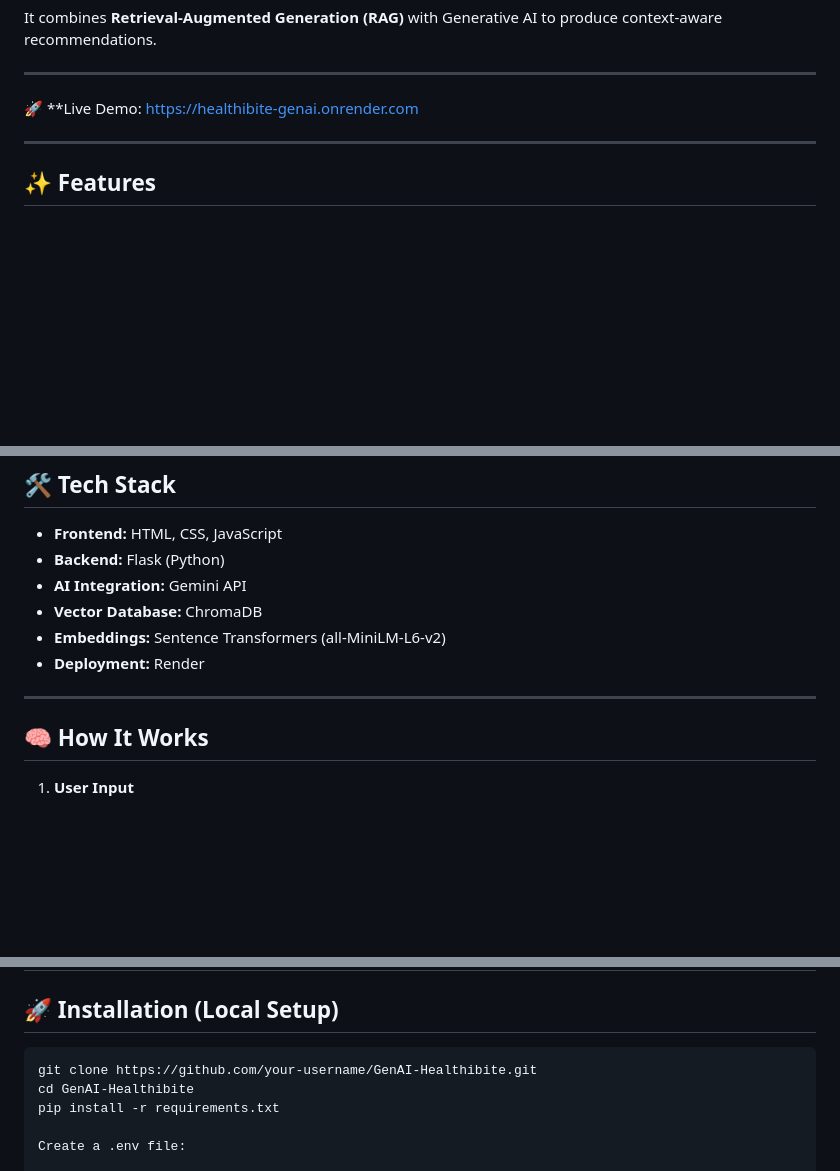
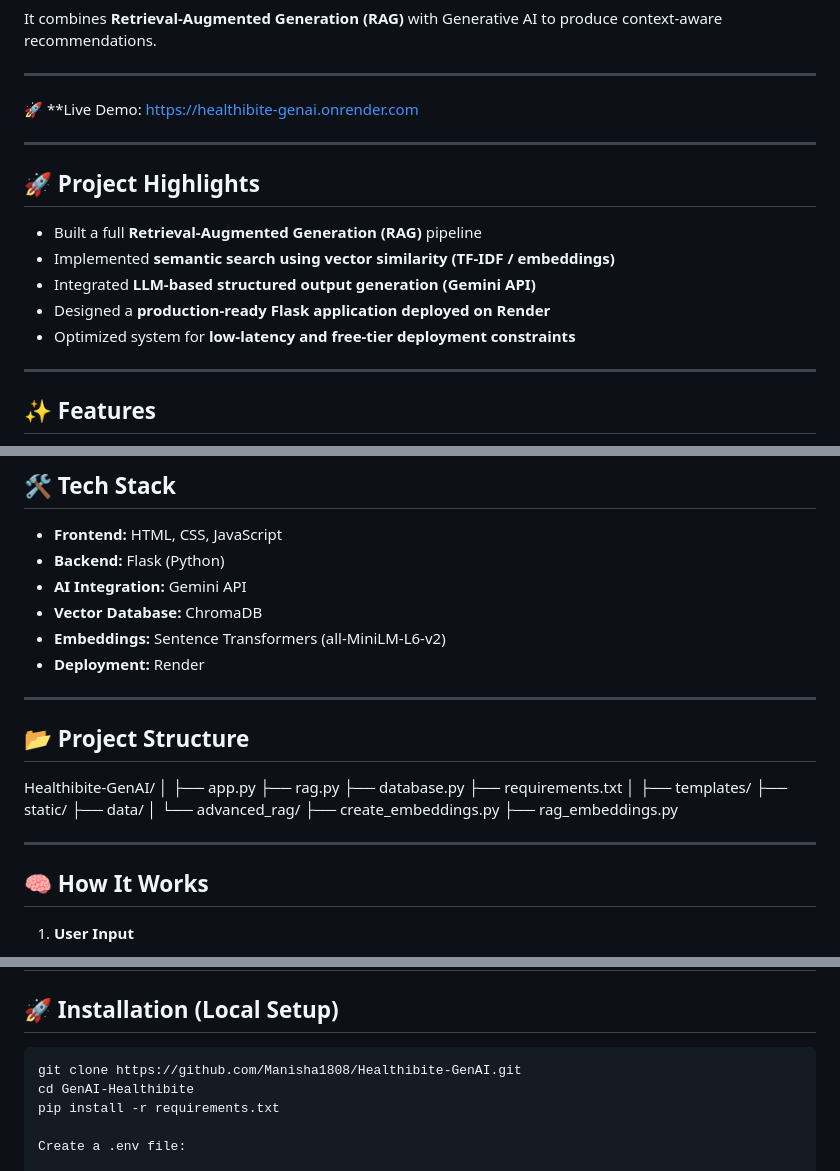
Before and after one commit to Manisha1808/Healthibite-GenAI, a Markdown page: README.md, 3 parts joined by grey strips. GitHub-like rendering; blank space fills up the shorter version.

````diff
--- a/README.md
+++ b/README.md
@@ -15,6 +16,15 @@ It combines **Retrieval-Augmented Generation (RAG)** with Generative AI to produ
 ---
 
 🚀 **Live Demo: https://healthibite-genai.onrender.com
+
+---
+## 🚀 Project Highlights
+
+- Built a full **Retrieval-Augmented Generation (RAG)** pipeline
+- Implemented **semantic search using vector similarity (TF-IDF / embeddings)**
+- Integrated **LLM-based structured output generation (Gemini API)**
+- Designed a **production-ready Flask application deployed on Render**
+- Optimized system for **low-latency and free-tier deployment constraints**
 
 ---
 ## ✨ Features
@@ -40,7 +50,24 @@ It combines **Retrieval-Augmented Generation (RAG)** with Generative AI to produ
 - **Deployment:** Render
 
 ---
+## 📂 Project Structure
 
+Healthibite-GenAI/
+│
+├── app.py
+├── rag.py
+├── database.py
+├── requirements.txt
+│
+├── templates/
+├── static/
+├── data/
+│
+└── advanced_rag/
+├── create_embeddings.py
+├── rag_embeddings.py
+
+---
 ## 🧠 How It Works
 
 1. **User Input**
@@ -93,7 +120,7 @@ For deployment, a lightweight version is used to ensure faster startup and avoid
 ## 🚀 Installation (Local Setup)
 
 ```bash
-git clone https://github.com/your-username/GenAI-Healthibite.git
+git clone https://github.com/Manisha1808/Healthibite-GenAI.git
 cd GenAI-Healthibite
 pip install -r requirements.txt
 
````
Also changed, not shown: other parts of README.md (+1 -0 lines).
